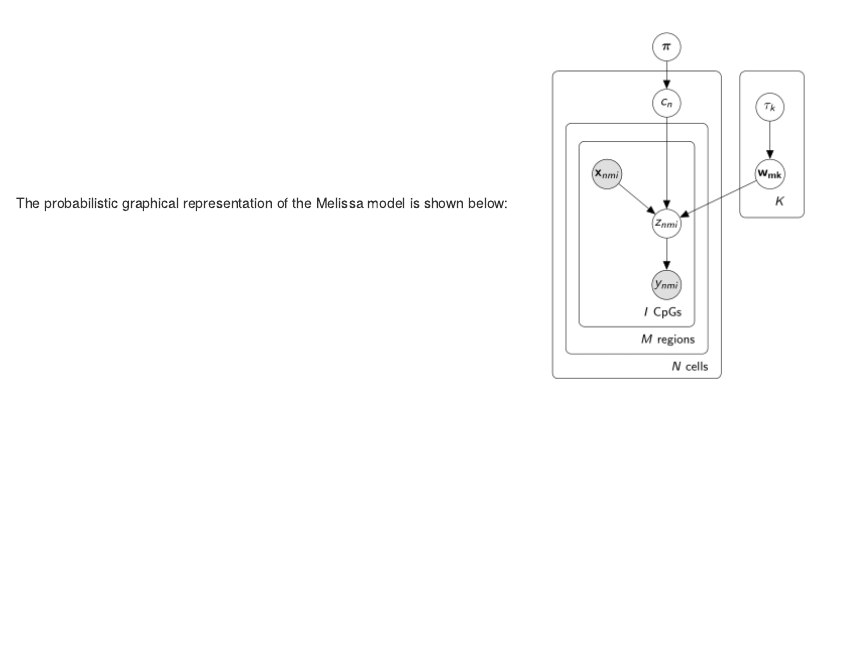
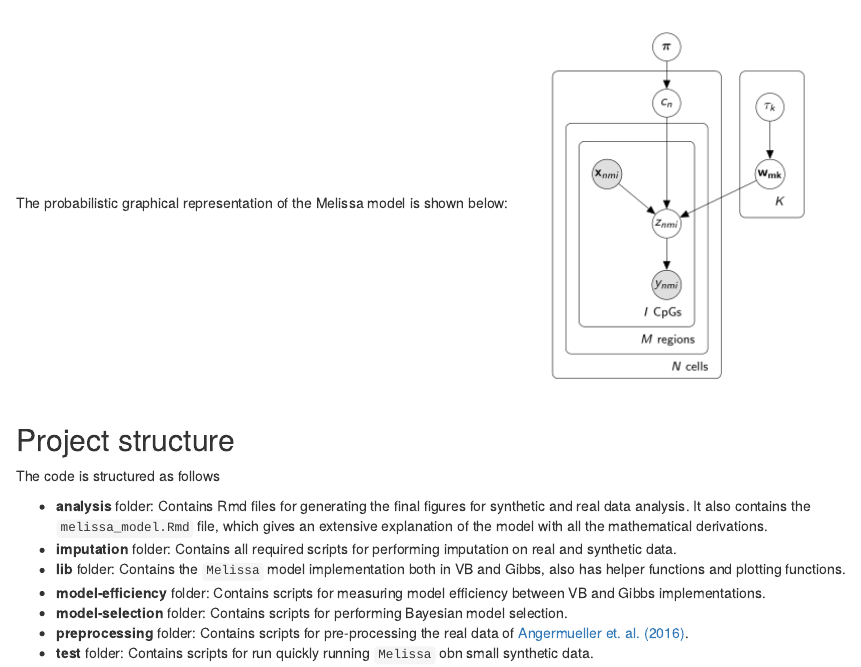
Before and after one commit to andreaskapou/Melissa, an R Markdown document (README.Rmd): the page in a window 1100 px wide, from 220 px down. Rendered offline with R 4.5, knitr and Pandoc, with nearby package versions.

Commit message:
Update Readme

```diff
--- a/README.Rmd
+++ b/README.Rmd
@@ -6,3 +6,15 @@ __Melissa__ (MEthyLation Inference for Single cell Analysis), is a Bayesian hier
 
 The probabilistic graphical representation of the Melissa model is shown below:
 ![Probabilistic graphical representation of the Melissa model](analysis/model/figures/melissa-model-small.png)
+
+## Project structure
+
+The code is structured as follows
+
+* __analysis__ folder: Contains Rmd files for generating the final figures for synthetic and real data analysis. It also contains the `melissa_model.Rmd` file, which gives an extensive explanation of the model with all the mathematical derivations.
+* __imputation__ folder: Contains all required scripts for performing imputation on real and synthetic data.
+* __lib__ folder: Contains the `Melissa` model implementation both in VB and Gibbs, also has helper functions and plotting functions.
+* __model-efficiency__ folder: Contains scripts for measuring model efficiency between VB and Gibbs implementations.
+* __model-selection__ folder: Contains scripts for performing Bayesian model selection.
+* __preprocessing__ folder: Contains scripts for pre-processing the real data of [Angermueller et. al. (2016)](https://www.nature.com/articles/nmeth.3728).
+* __test__ folder: Contains scripts for run quickly running `Melissa` obn small synthetic data.
```
